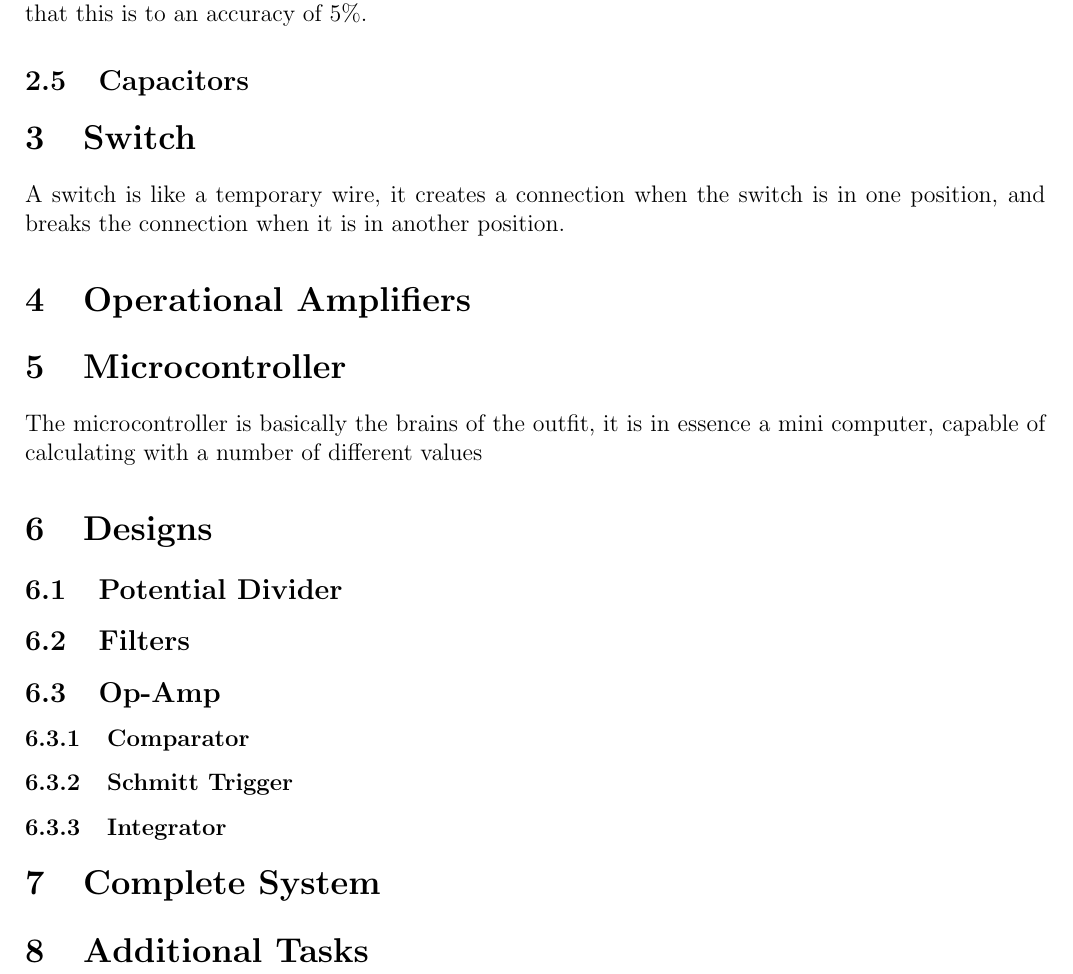
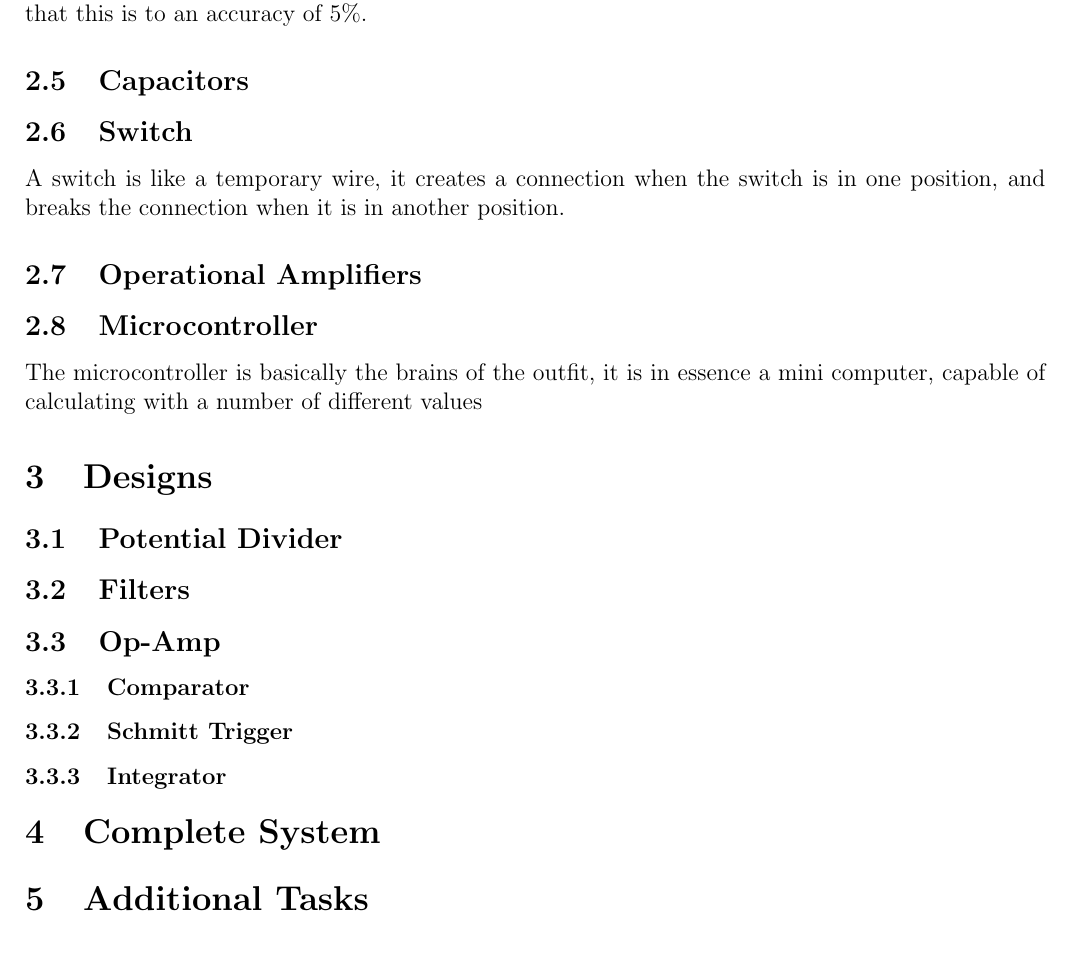
Before and after one commit to Scarzy/sr-sm-elecws, a LaTeX document (electronics.tex, which reads components.tex): part of page 3 of 3, cut so that both start at the same text. Compiled offline with pdfLaTeX.

Commit message:
Fix some incorrect headings
Therre were some main headings which were meant to be subsections

```diff
--- a/components.tex
+++ b/components.tex
@@ -49,11 +49,11 @@ On this resistor there are 5 bands in total, the first 4 relate to the value of
 % Like fast changes, dislike slow ones
 %%%%%%%%%%%%%%%%%%%%%%%%%%%%%%%%%%%%%%%%%%%%%%%%%%%%%%%%%%%%%%%%%%%%%%%%%%%%%%%%%%%%%%%%%%%%%%%
 
-\section{Switch}
+\subsection{Switch}
 A switch is like a temporary wire, it creates a connection when the switch is in one position, and breaks the connection when it is in another position.
 
 
-\section{Operational Amplifiers}
+\subsection{Operational Amplifiers}
 
 
 %%%%%%%%%%%%%%%%%%%%%%%%%%%%%%%%%%%%%%%%%%%%%%%%%%%%%%%%%%%%%%%%%%%%%%%%%%%%%%%%%%%%%%%%%%%%%%%
@@ -62,7 +62,7 @@ A switch is like a temporary wire, it creates a connection when the switch is in
 %
 %%%%%%%%%%%%%%%%%%%%%%%%%%%%%%%%%%%%%%%%%%%%%%%%%%%%%%%%%%%%%%%%%%%%%%%%%%%%%%%%%%%%%%%%%%%%%%%
 
-\section{Microcontroller}
+\subsection{Microcontroller}
 
 The microcontroller is basically the brains of the outfit, it is in essence a mini computer, capable of calculating with a number of different values
 
```
